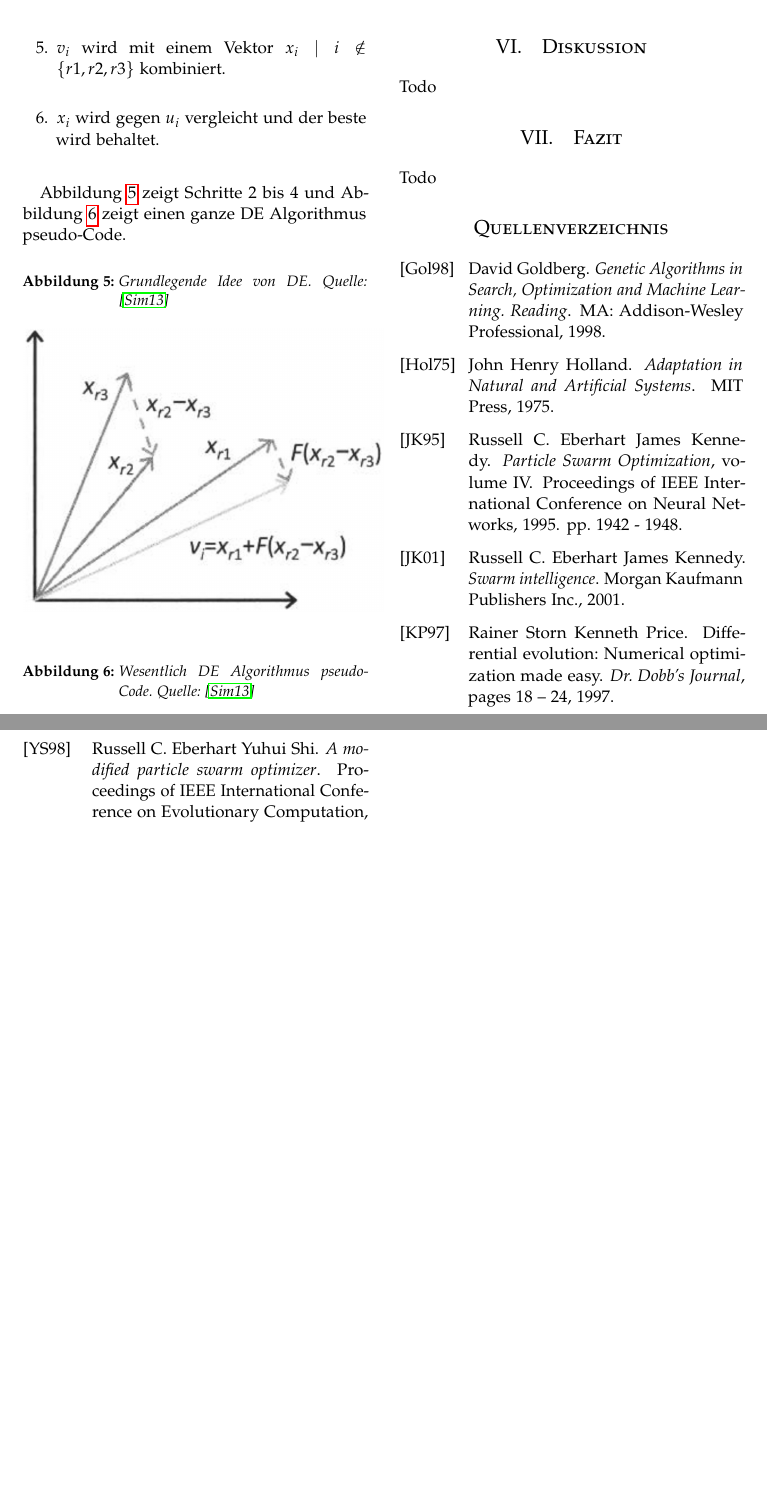
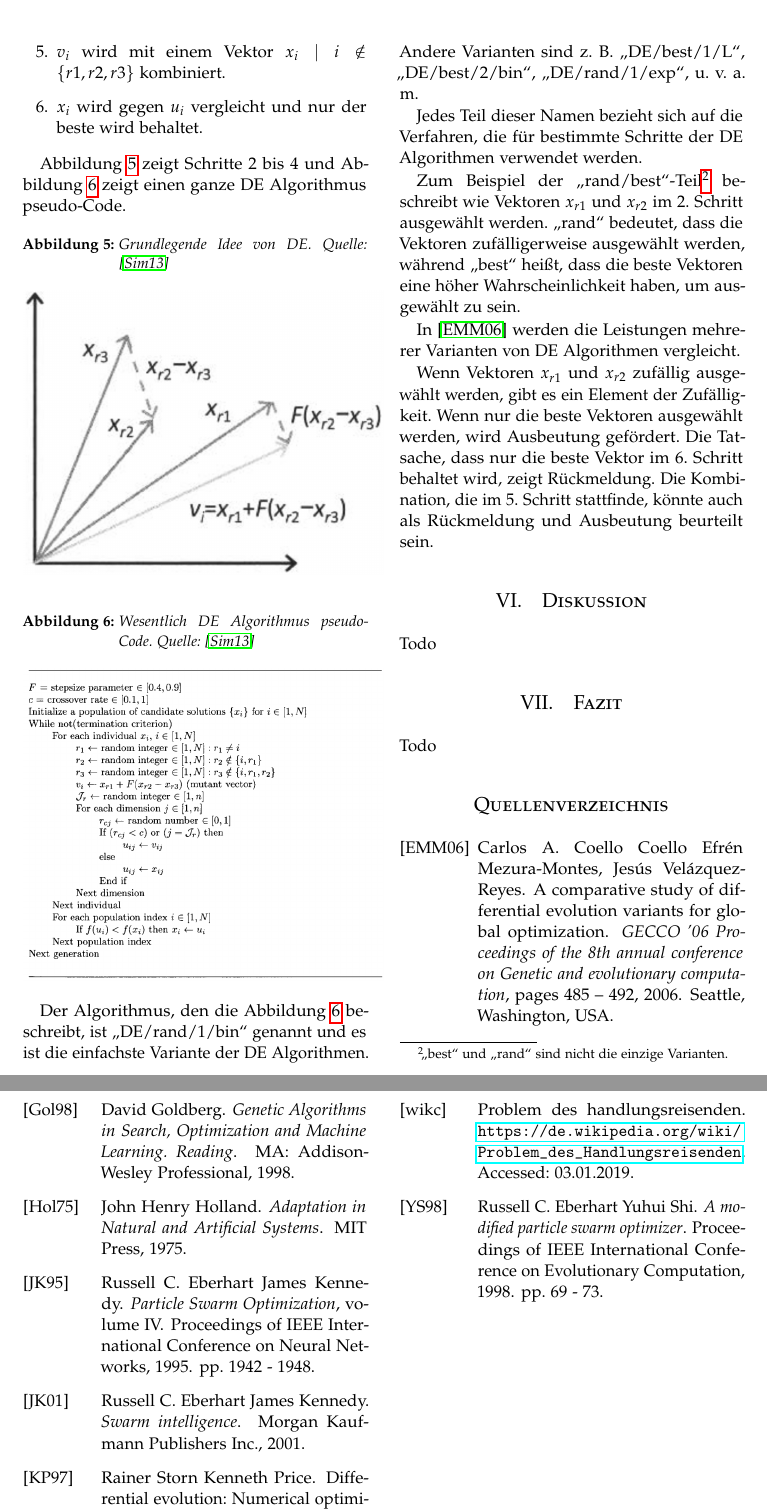
Before and after one commit to freddieRv/evolutive_algorithms_paper, a LaTeX paper (paper/evolutive_algorithms.tex): two parts of pages 6 and 7 of 7, joined at a grey line, cut at the place of the change, the shorter picture padded with empty space. Compiled offline with pdfLaTeX.

Commit message:
Completed DE part. Still have to go through it with frische Augen.

```diff
--- a/paper/evolutive_algorithms.tex
+++ b/paper/evolutive_algorithms.tex
@@ -269,10 +269,10 @@ Die wesentliche Schritte eines DE Algorithmus sind die Folgende:
 \item Die Differenz zwischen $x_{r2}$ und $x_{r3}$ wird berechnet.
 \item Die skalierte Differenz wird zu einem dritte Vektor $x_{r1} \mid r1 \notin \{ r2, r3 \}$ addiert. Das wird eine neue mögliche Lösung $v_i$ ergeben.
 \item $v_i$ wird mit einem Vektor $x_i \mid i \notin \{ r1, r2, r3 \}$ kombiniert.
-\item $x_i$ wird gegen $u_i$ vergleicht und der beste wird behaltet.
+\item $x_i$ wird gegen $u_i$ vergleicht und nur der beste wird behaltet.
 \end{enumerate}
 
-Abbildung \ref{fig:de_beispiel} zeigt Schritte 2 bis 4 und Abbildung \ref{fig:de_pseudo} zeigt einen ganze DE Algorithmus pseudo-Code.
+Abbildung \ref{fig:de_beispiel} zeigt Schritte 2 bis 4 und Abbildung \ref{fig:de_pseudo} zeigt einen ganze DE Algorithmus pseudo-Code.\par
 
 \begin{figure}[h]
 \caption{Grundlegende Idee von DE. Quelle: \cite{wiley_evolutionary}}
@@ -288,7 +288,11 @@ Abbildung \ref{fig:de_beispiel} zeigt Schritte 2 bis 4 und Abbildung \ref{fig:de
 \includegraphics[width=0.5\textwidth]{images/de_pseudo.png}
 \end{figure}
 
-
+Der Algorithmus, den die Abbildung \ref{fig:de_pseudo} beschreibt, ist \enquote{DE/rand/1/bin} genannt und es ist die einfachste Variante der DE Algorithmen. Andere Varianten sind z. B. \enquote{DE/best/1/L}, \enquote{DE/best/2/bin}, \enquote{DE/rand/1/exp},  u. v. a. m.\par
+Jedes Teil dieser Namen bezieht sich auf die Verfahren, die für bestimmte Schritte der DE Algorithmen verwendet werden.\par
+Zum Beispiel der \enquote{rand/best}-Teil\footnote{\enquote{best} und \enquote{rand} sind nicht die einzige Varianten.} beschreibt wie Vektoren $x_{r1}$ und $x_{r2}$ im 2. Schritt ausgewählt werden. \enquote{rand} bedeutet, dass die Vektoren zufälligerweise ausgewählt werden, während \enquote{best} heißt, dass die beste Vektoren eine höher Wahrscheinlichkeit haben, um ausgewählt zu sein.\par
+In \cite{love_u_mex} werden die Leistungen mehrerer Varianten von DE Algorithmen vergleicht.\par
+Wenn Vektoren $x_{r1}$ und $x_{r2}$ zufällig ausgewählt werden, gibt es ein Element der Zufälligkeit. Wenn nur die beste Vektoren ausgewählt werden, wird Ausbeutung gefördert. Die Tatsache, dass nur die beste Vektor im 6. Schritt behaltet wird, zeigt Rückmeldung. Die Kombination, die im 5. Schritt stattfinde, könnte auch als Rückmeldung und Ausbeutung beurteilt sein.
 
 %------------------------------------------------
 
```
Also changed, not shown: paper/quellenverzeichnis.bib (+10 -0 lines), paper/evolutive_algorithms.pdf.
